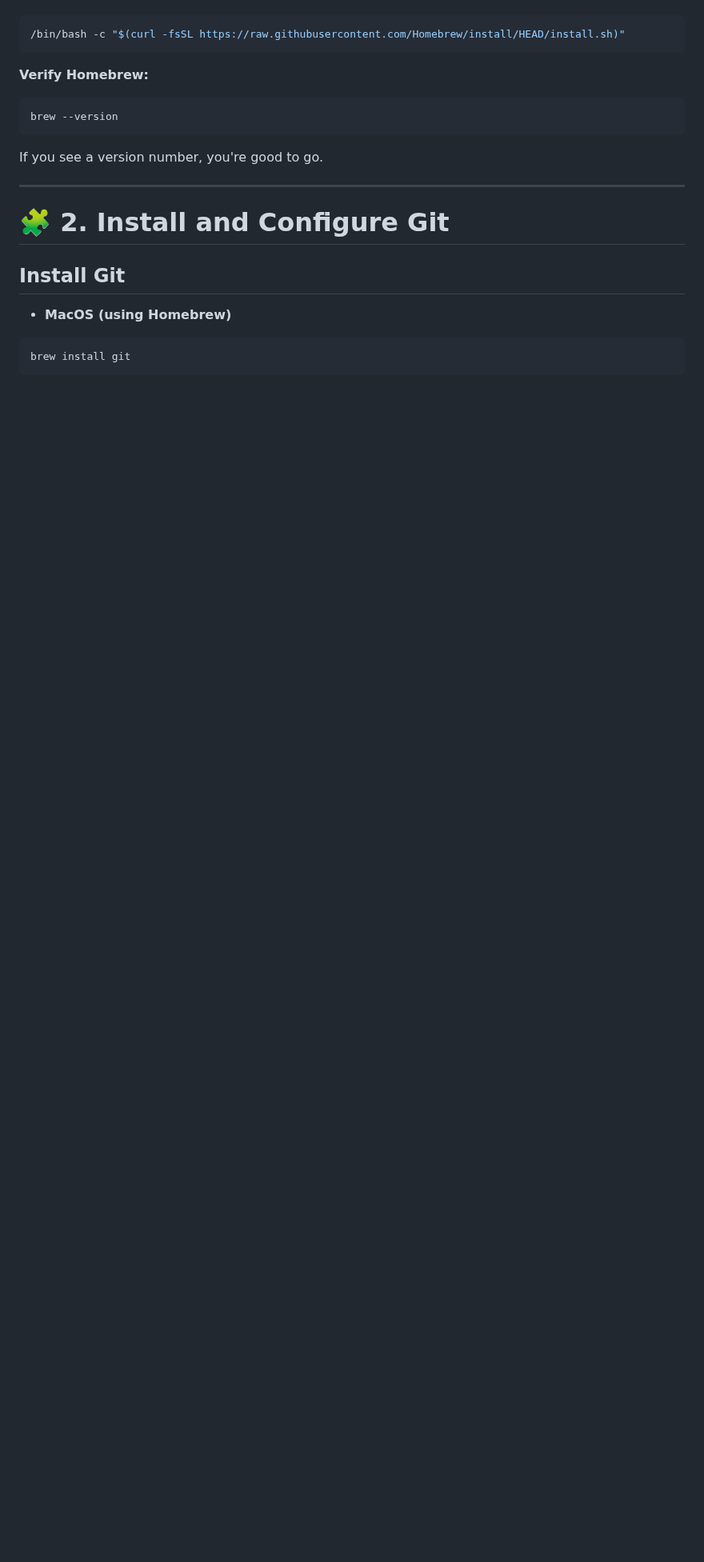
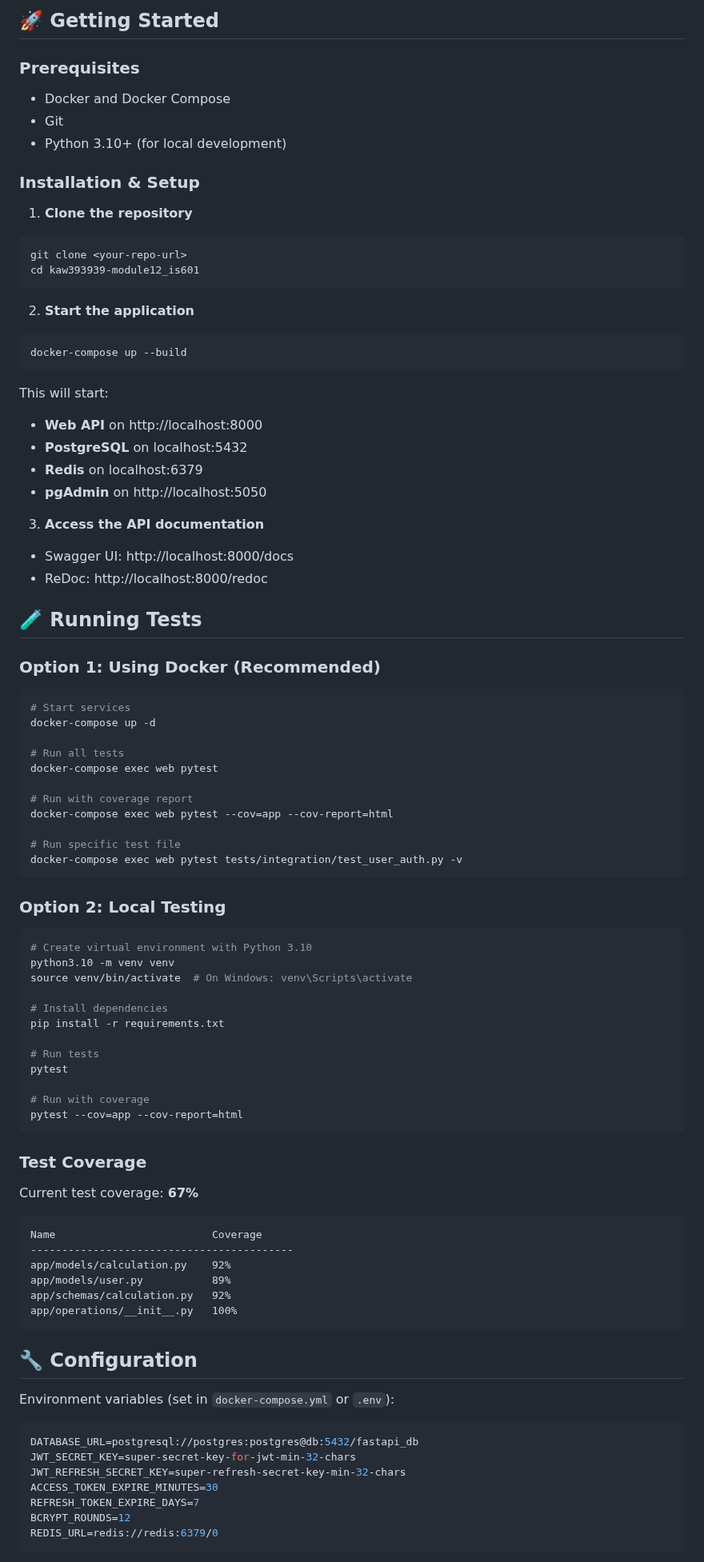
Before and after one commit to MohammedSaim-Quadri/assignment12_is601, a Markdown page: README.md, the part around one of its changes. Shown at 80% size. GitHub-like rendering; blank space fills up the shorter version.

````diff
--- a/README.md
+++ b/README.md
@@ -13,25 +68,93 @@ You’ll use it to easily install Git, Python, Docker, etc.
+## 🚀 Getting Started
+
+### Prerequisites
+
+- Docker and Docker Compose
+- Git
+- Python 3.10+ (for local development)
+
+### Installation & Setup
+
+1. **Clone the repository**
+```bash
+git clone <your-repo-url>
+cd kaw393939-module12_is601
+```
+
+2. **Start the application**
+```bash
+docker-compose up --build
+```
+
+This will start:
+- **Web API** on http://localhost:8000
+- **PostgreSQL** on localhost:5432
+- **Redis** on localhost:6379
+- **pgAdmin** on http://localhost:5050
+
+3. **Access the API documentation**
+- Swagger UI: http://localhost:8000/docs
+- ReDoc: http://localhost:8000/redoc
+
+## 🧪 Running Tests
+
+### Option 1: Using Docker (Recommended)
 
 ```bash
-/bin/bash -c "$(curl -fsSL https://raw.githubusercontent.com/Homebrew/install/HEAD/install.sh)"
+# Start services
+docker-compose up -d
+
+# Run all tests
+docker-compose exec web pytest
+
+# Run with coverage report
+docker-compose exec web pytest --cov=app --cov-report=html
+
+# Run specific test file
+docker-compose exec web pytest tests/integration/test_user_auth.py -v
 ```
 
-**Verify Homebrew:**
+### Option 2: Local Testing
 
 ```bash
-brew --version
+# Create virtual environment with Python 3.10
+python3.10 -m venv venv
+source venv/bin/activate  # On Windows: venv\Scripts\activate
+
+# Install dependencies
+pip install -r requirements.txt
+
+# Run tests
+pytest
+
+# Run with coverage
+pytest --cov=app --cov-report=html
 ```
 
-If you see a version number, you're good to go.
+### Test Coverage
 
----
+Current test coverage: **67%**
 
-# 🧩 2. Install and Configure Git
+```
+Name                         Coverage
+------------------------------------------
+app/models/calculation.py    92%
+app/models/user.py           89%
+app/schemas/calculation.py   92%
+app/operations/__init__.py   100%
+```
 
-## Install Git
+## 🔧 Configuration
 
-- **MacOS (using Homebrew)**
+Environment variables (set in `docker-compose.yml` or `.env`):
 
 ```bash
-brew install git
+DATABASE_URL=postgresql://postgres:postgres@db:5432/fastapi_db
+JWT_SECRET_KEY=super-secret-key-for-jwt-min-32-chars
+JWT_REFRESH_SECRET_KEY=super-refresh-secret-key-min-32-chars
+ACCESS_TOKEN_EXPIRE_MINUTES=30
+REFRESH_TOKEN_EXPIRE_DAYS=7
+BCRYPT_ROUNDS=12
+REDIS_URL=redis://redis:6379/0
 ```
 
````
Also changed, not shown: other parts of README.md (+178 -196 lines).
